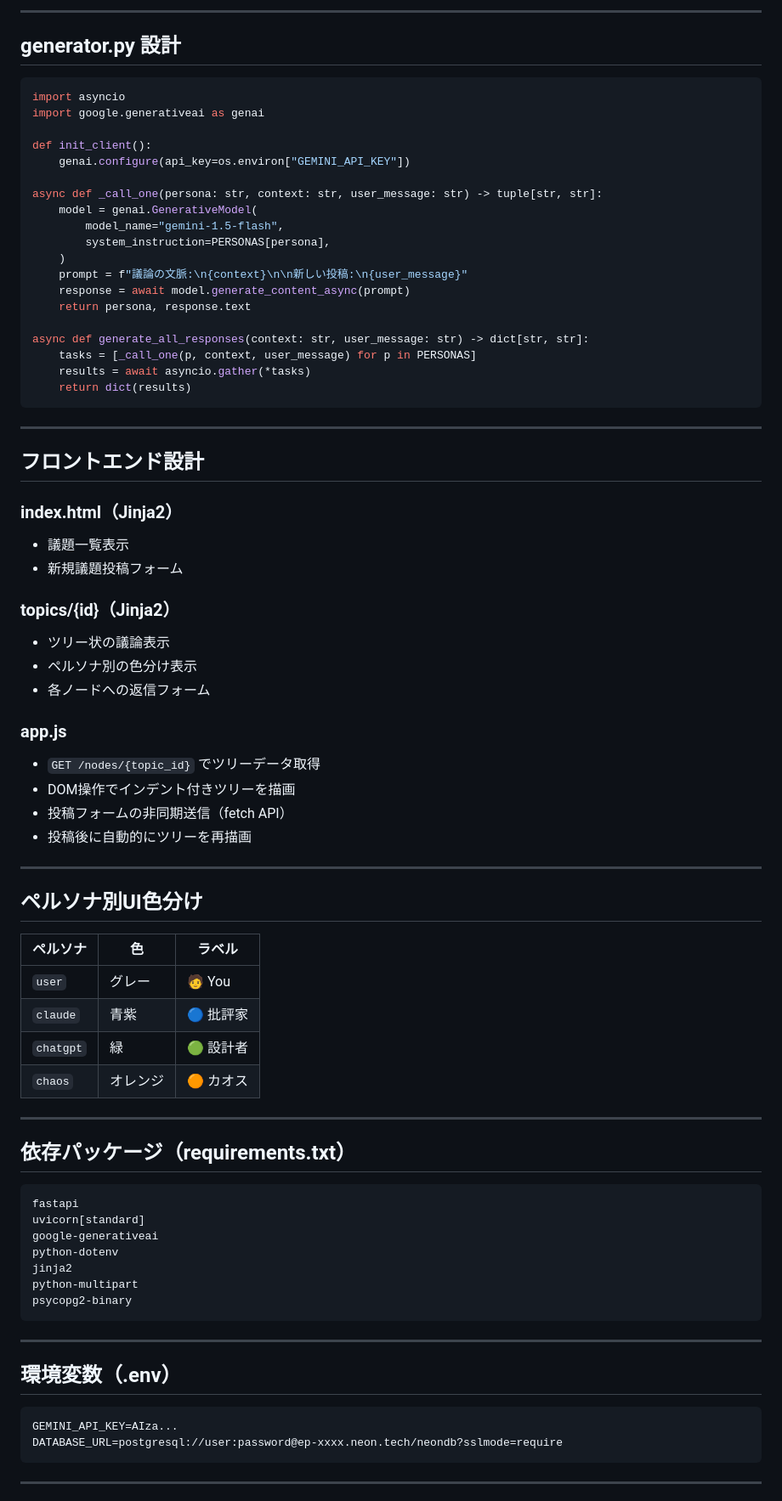
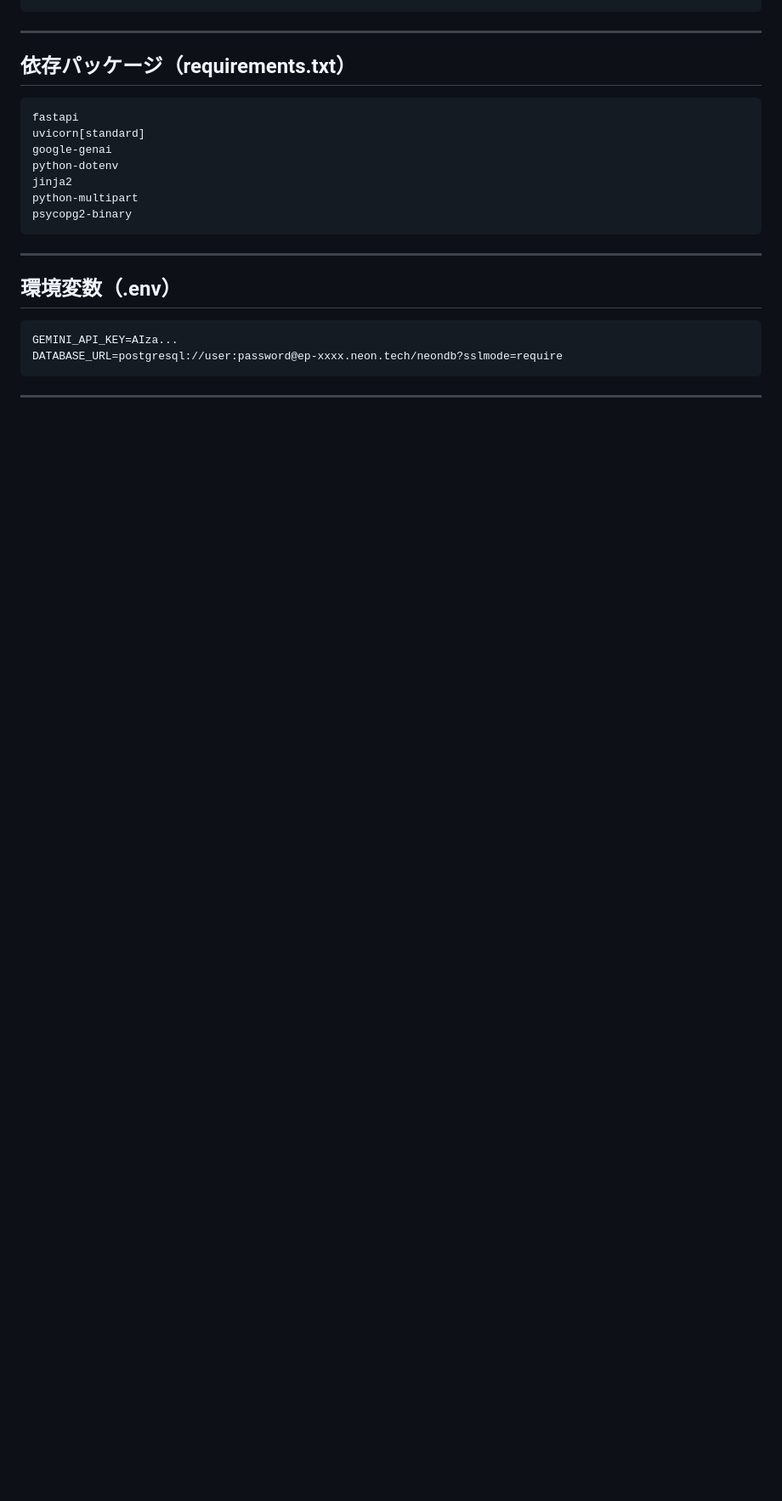
Before and after one commit to hirokazunakagawa1234-ui/brainstorm-engine-, a Markdown page: brain_plan.md, the part around one of its changes. Shown at 85% size. Drawn GitHub-style; blank space fills up the shorter version.

````diff
--- a/brain_plan.md
+++ b/brain_plan.md
@@ -224,58 +151,3 @@ def get_nodes(topic_id: int) -> list:
----
-
-## generator.py 設計
-
-```python
-import asyncio
-import google.generativeai as genai
-
-def init_client():
-    genai.configure(api_key=os.environ["GEMINI_API_KEY"])
-
-async def _call_one(persona: str, context: str, user_message: str) -> tuple[str, str]:
-    model = genai.GenerativeModel(
-        model_name="gemini-1.5-flash",
-        system_instruction=PERSONAS[persona],
-    )
-    prompt = f"議論の文脈:\n{context}\n\n新しい投稿:\n{user_message}"
-    response = await model.generate_content_async(prompt)
-    return persona, response.text
-
-async def generate_all_responses(context: str, user_message: str) -> dict[str, str]:
-    tasks = [_call_one(p, context, user_message) for p in PERSONAS]
-    results = await asyncio.gather(*tasks)
-    return dict(results)
-```
-
----
-
-## フロントエンド設計
-
-### index.html（Jinja2）
-- 議題一覧表示
-- 新規議題投稿フォーム
-
-### topics/{id}（Jinja2）
-- ツリー状の議論表示
-- ペルソナ別の色分け表示
-- 各ノードへの返信フォーム
-
-### app.js
-- `GET /nodes/{topic_id}` でツリーデータ取得
-- DOM操作でインデント付きツリーを描画
-- 投稿フォームの非同期送信（fetch API）
-- 投稿後に自動的にツリーを再描画
-
----
-
-## ペルソナ別UI色分け
-
-| ペルソナ | 色 | ラベル |
-|--------|-----|--------|
-| `user` | グレー | 🧑 You |
-| `claude` | 青紫 | 🔵 批評家 |
-| `chatgpt` | 緑 | 🟢 設計者 |
-| `chaos` | オレンジ | 🟠 カオス |
 
 ---
 
@@ -284,7 +156,7 @@ async def generate_all_responses(context: str, user_message: str) -> dict[str, s
 ```
 fastapi
 uvicorn[standard]
-google-generativeai
+google-genai
 python-dotenv
 jinja2
 python-multipart
````
Also changed, not shown: other parts of brain_plan.md (+47 -135 lines).
